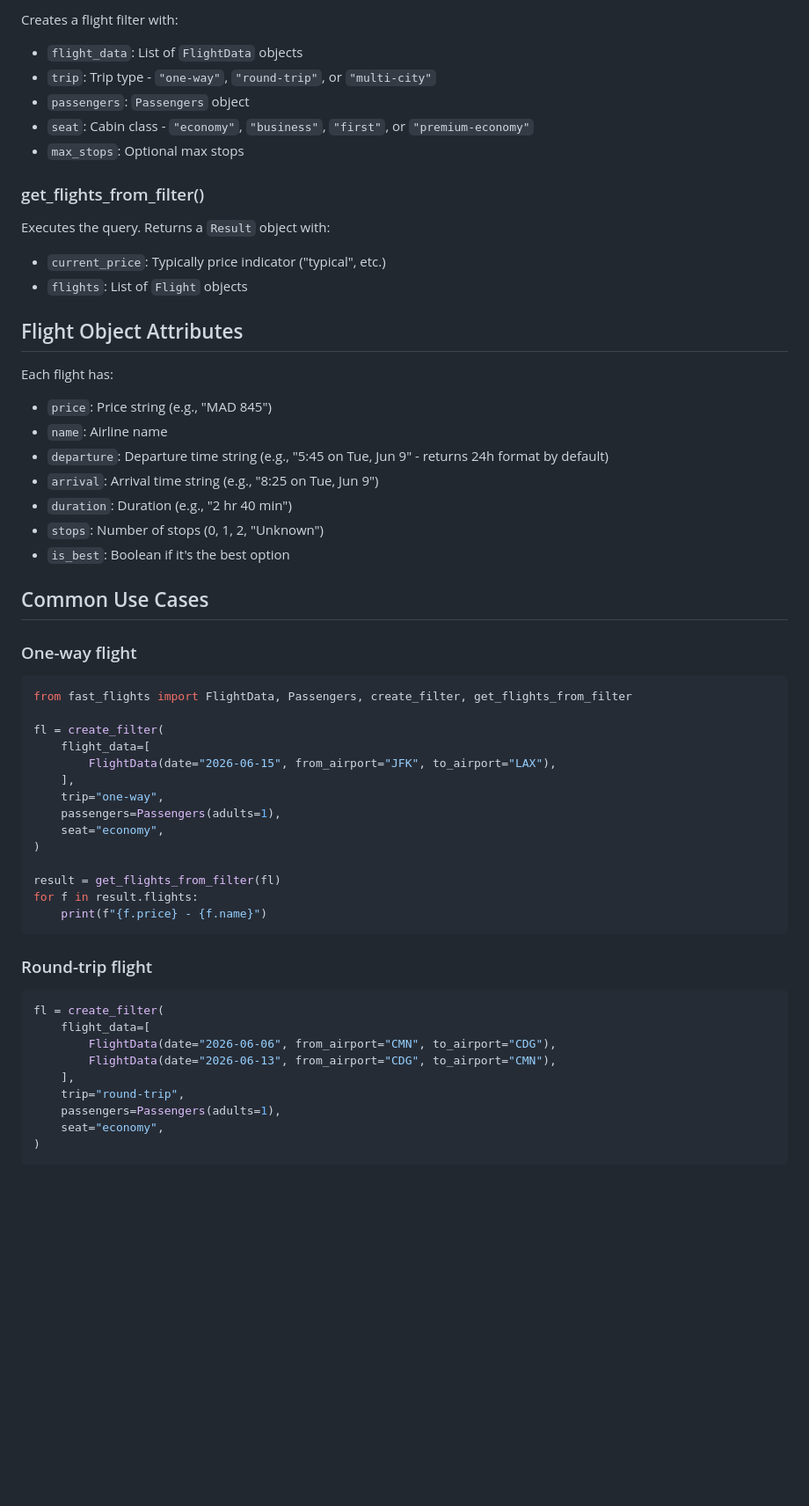
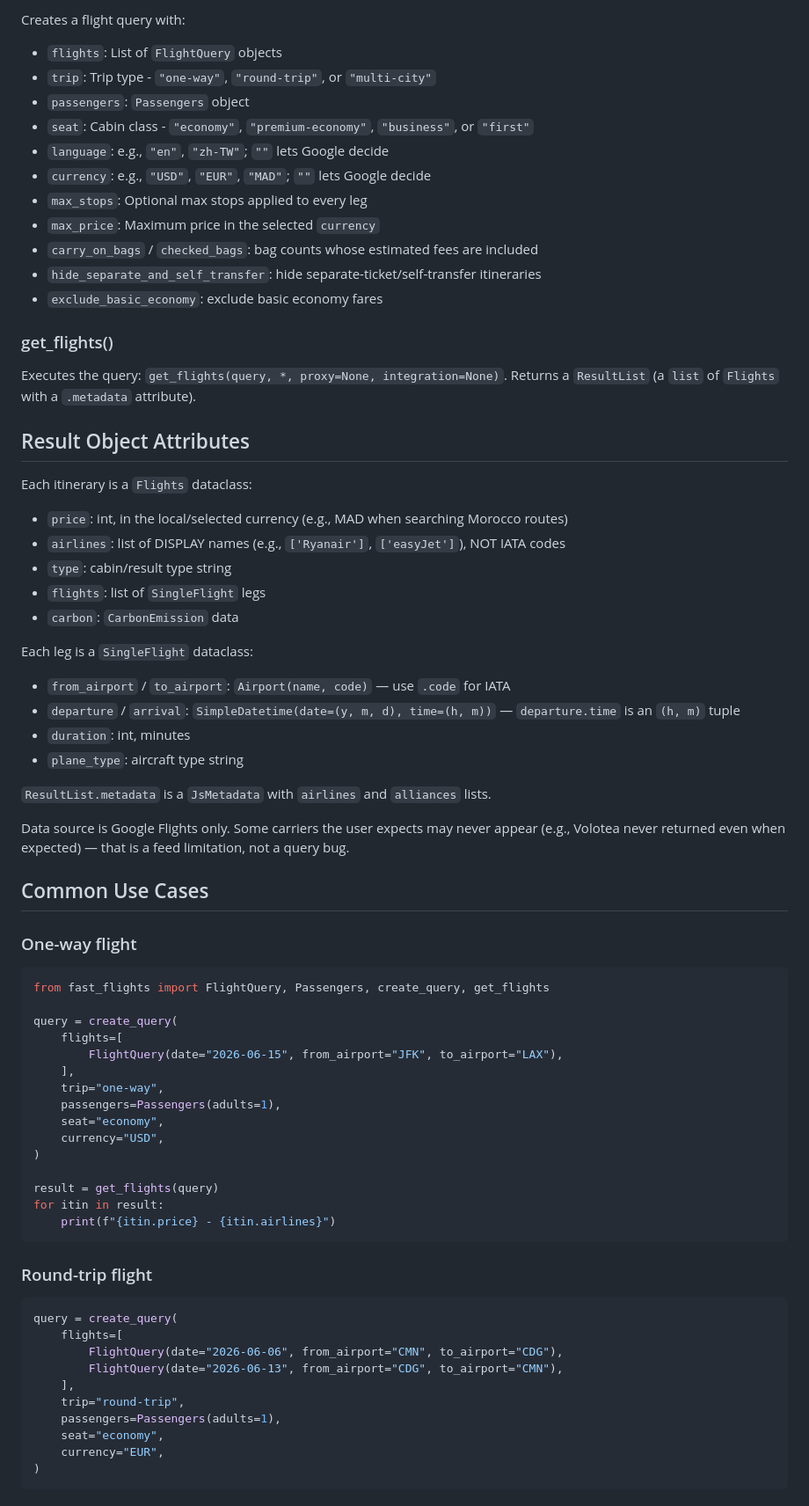
Before and after one commit to Aymane11/skills, a Markdown page: fast-flights/SKILL.md, the part around one of its changes. Shown at 88% size. Rendered like a GitHub page; blank space fills up the shorter version.

````diff
--- a/fast-flights/SKILL.md
+++ b/fast-flights/SKILL.md
@@ -69,58 +92,75 @@ Configures passenger count:
 
-Creates a flight filter with:
-- `flight_data`: List of `FlightData` objects
+Creates a flight query with:
+- `flights`: List of `FlightQuery` objects
 - `trip`: Trip type - `"one-way"`, `"round-trip"`, or `"multi-city"`
 - `passengers`: `Passengers` object
-- `seat`: Cabin class - `"economy"`, `"business"`, `"first"`, or `"premium-economy"`
-- `max_stops`: Optional max stops
+- `seat`: Cabin class - `"economy"`, `"premium-economy"`, `"business"`, or `"first"`
+- `language`: e.g., `"en"`, `"zh-TW"`; `""` lets Google decide
+- `currency`: e.g., `"USD"`, `"EUR"`, `"MAD"`; `""` lets Google decide
+- `max_stops`: Optional max stops applied to every leg
+- `max_price`: Maximum price in the selected `currency`
+- `carry_on_bags` / `checked_bags`: bag counts whose estimated fees are included
+- `hide_separate_and_self_transfer`: hide separate-ticket/self-transfer itineraries
+- `exclude_basic_economy`: exclude basic economy fares
 
-### get_flights_from_filter()
+### get_flights()
 
-Executes the query. Returns a `Result` object with:
-- `current_price`: Typically price indicator ("typical", etc.)
-- `flights`: List of `Flight` objects
+Executes the query: `get_flights(query, *, proxy=None, integration=None)`.
+Returns a `ResultList` (a `list` of `Flights` with a `.metadata` attribute).
 
-## Flight Object Attributes
+## Result Object Attributes
 
-Each flight has:
-- `price`: Price string (e.g., "MAD 845")
-- `name`: Airline name
-- `departure`: Departure time string (e.g., "5:45 on Tue, Jun 9" - returns 24h format by default)
-- `arrival`: Arrival time string (e.g., "8:25 on Tue, Jun 9")
-- `duration`: Duration (e.g., "2 hr 40 min")
-- `stops`: Number of stops (0, 1, 2, "Unknown")
-- `is_best`: Boolean if it's the best option
+Each itinerary is a `Flights` dataclass:
+- `price`: int, in the local/selected currency (e.g., MAD when searching Morocco routes)
+- `airlines`: list of DISPLAY names (e.g., `['Ryanair']`, `['easyJet']`), NOT IATA codes
+- `type`: cabin/result type string
+- `flights`: list of `SingleFlight` legs
+- `carbon`: `CarbonEmission` data
+
+Each leg is a `SingleFlight` dataclass:
+- `from_airport` / `to_airport`: `Airport(name, code)` — use `.code` for IATA
+- `departure` / `arrival`: `SimpleDatetime(date=(y, m, d), time=(h, m))` — `departure.time` is an `(h, m)` tuple
+- `duration`: int, minutes
+- `plane_type`: aircraft type string
+
+`ResultList.metadata` is a `JsMetadata` with `airlines` and `alliances` lists.
+
+Data source is Google Flights only. Some carriers the user expects may never
+appear (e.g., Volotea never returned even when expected) — that is a feed
+limitation, not a query bug.
 
 ## Common Use Cases
 
 ### One-way flight
 
 ```python
-from fast_flights import FlightData, Passengers, create_filter, get_flights_from_filter
+from fast_flights import FlightQuery, Passengers, create_query, get_flights
 
-fl = create_filter(
-    flight_data=[
-        FlightData(date="2026-06-15", from_airport="JFK", to_airport="LAX"),
+query = create_query(
+    flights=[
+        FlightQuery(date="2026-06-15", from_airport="JFK", to_airport="LAX"),
     ],
     trip="one-way",
     passengers=Passengers(adults=1),
     seat="economy",
+    currency="USD",
 )
 
-result = get_flights_from_filter(fl)
-for f in result.flights:
-    print(f"{f.price} - {f.name}")
+result = get_flights(query)
+for itin in result:
+    print(f"{itin.price} - {itin.airlines}")
 ```
 
 ### Round-trip flight
 
 ```python
-fl = create_filter(
-    flight_data=[
-        FlightData(date="2026-06-06", from_airport="CMN", to_airport="CDG"),
-        FlightData(date="2026-06-13", from_airport="CDG", to_airport="CMN"),
+query = create_query(
+    flights=[
+        FlightQuery(date="2026-06-06", from_airport="CMN", to_airport="CDG"),
+        FlightQuery(date="2026-06-13", from_airport="CDG", to_airport="CMN"),
     ],
     trip="round-trip",
     passengers=Passengers(adults=1),
     seat="economy",
+    currency="EUR",
 )
````
Also changed, not shown: other parts of fast-flights/SKILL.md (+160 -42 lines).
